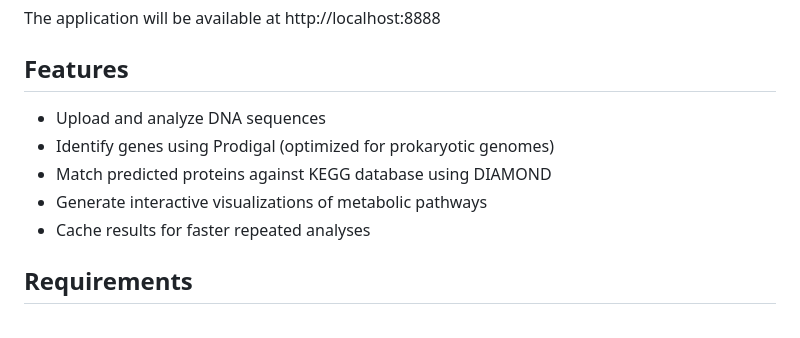
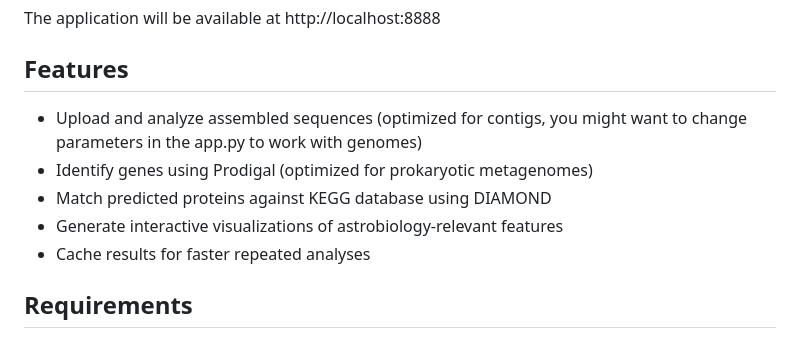
Before and after one commit to paulagarciamnz/Enceladupedia, a Markdown page: README.md, the part around the change. GitHub-like rendering.

```diff
--- a/README.md
+++ b/README.md
@@ -74,10 +74,10 @@ The application will be available at http://localhost:8888
 
 ## Features
 
-- Upload and analyze DNA sequences
-- Identify genes using Prodigal (optimized for prokaryotic genomes)
+- Upload and analyze assembled sequences (optimized for contigs, you might want to change parameters in the app.py to work with genomes)
+- Identify genes using Prodigal (optimized for prokaryotic metagenomes)
 - Match predicted proteins against KEGG database using DIAMOND
-- Generate interactive visualizations of metabolic pathways
+- Generate interactive visualizations of astrobiology-relevant features
 - Cache results for faster repeated analyses
 
 ## Requirements
```
